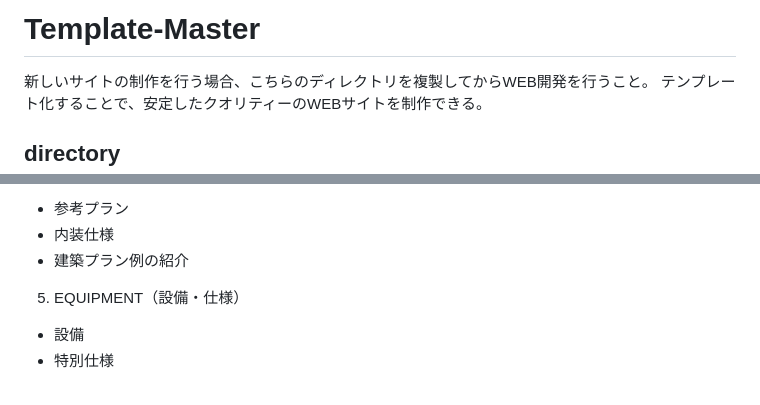
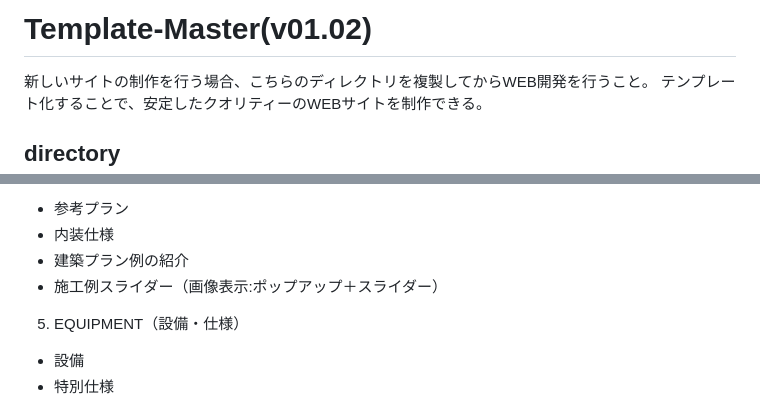
Before and after one commit to JyukyoMaeda/template_html, a Markdown page: README.md, 2 parts joined by grey strips. Drawn GitHub-style.

```diff
--- a/README.md
+++ b/README.md
@@ -1,4 +1,4 @@
-# Template-Master
+# Template-Master(v01.02)
 新しいサイトの制作を行う場合、こちらのディレクトリを複製してからWEB開発を行うこと。
 テンプレート化することで、安定したクオリティーのWEBサイトを制作できる。
 
@@ -70,6 +88,7 @@
 * 参考プラン
 * 内装仕様
 * 建築プラン例の紹介
+* 施工例スライダー（画像表示:ポップアップ＋スライダー）
 
 5. EQUIPMENT（設備・仕様）
 * 設備
```
Also changed, not shown: other parts of README.md (+44 -26 lines).
